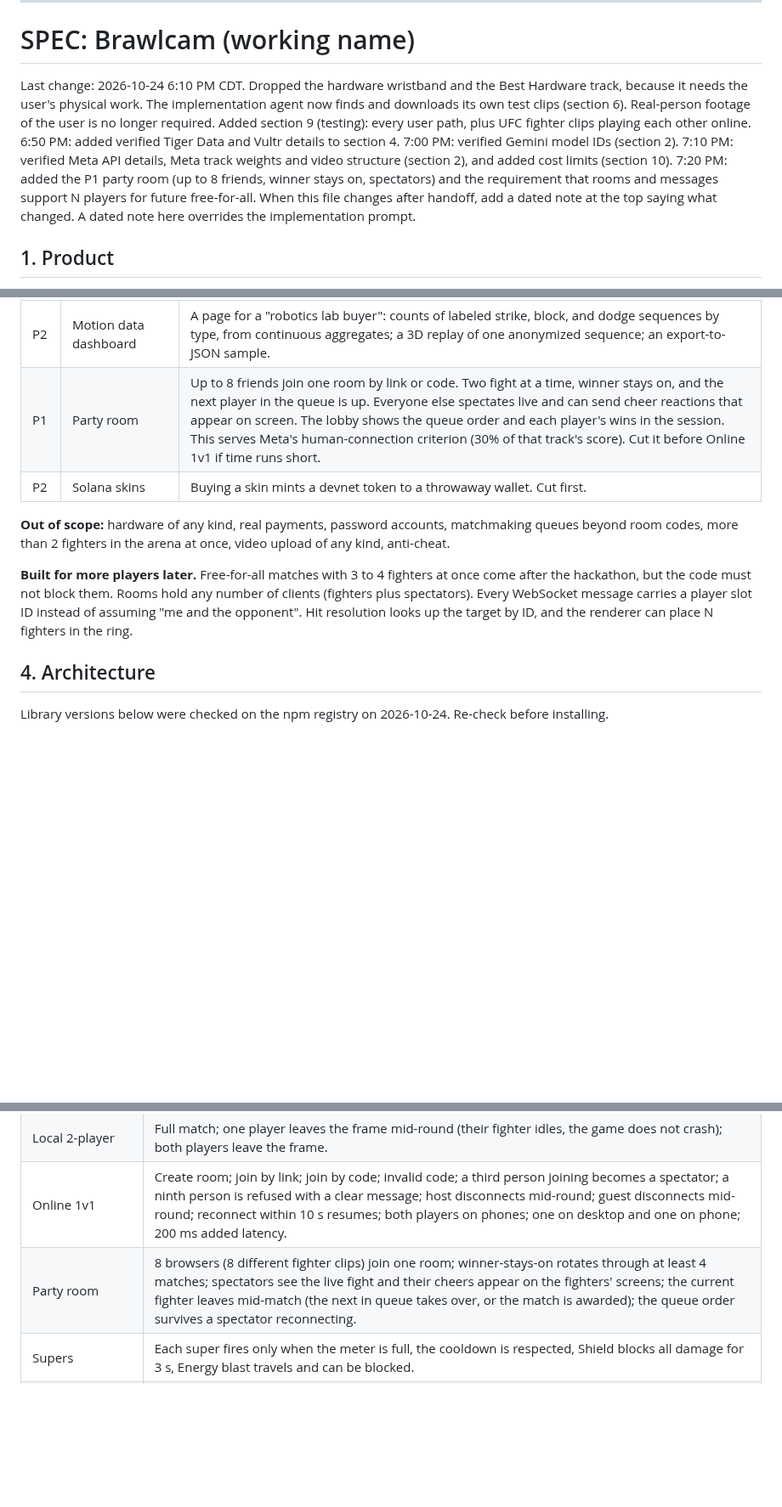
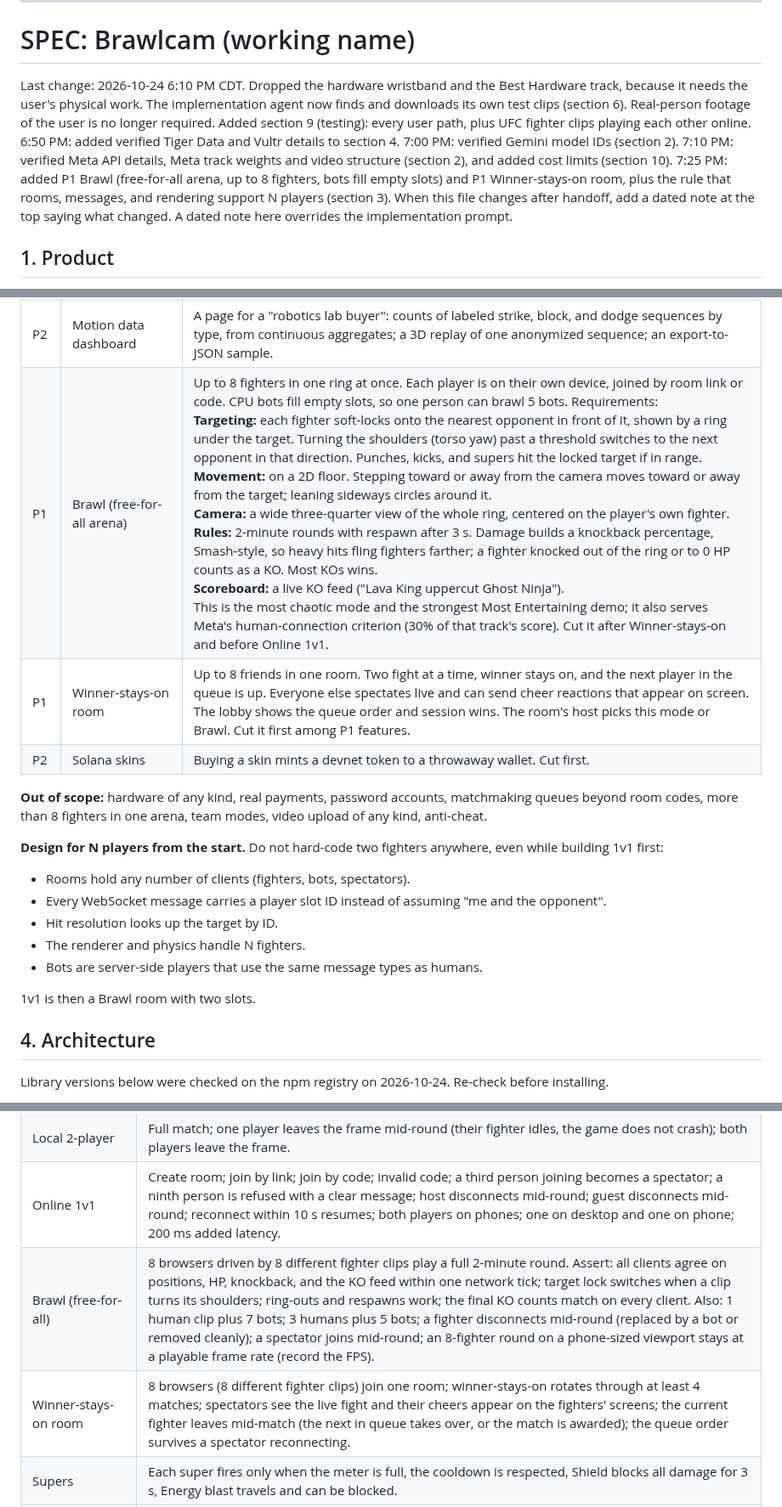
Before and after one commit to AndrewYin04/brawlcam, a Markdown page: IMPLEMENTATION_PROMPT.md, 3 parts joined by grey strips. Shown at 85% size. Rendered like a GitHub page; blank space fills up the shorter version.

Commit message:
Add free-for-all Brawl mode and N-player design rule

```diff
--- a/IMPLEMENTATION_PROMPT.md
+++ b/IMPLEMENTATION_PROMPT.md
@@ -97,7 +97,7 @@ The full spec follows. It is identical to `SPEC.md` at handoff time; after hando
 
 # SPEC: Brawlcam (working name)
 
-Last change: 2026-10-24 6:10 PM CDT. Dropped the hardware wristband and the Best Hardware track, because it needs the user's physical work. The implementation agent now finds and downloads its own test clips (section 6). Real-person footage of the user is no longer required. Added section 9 (testing): every user path, plus UFC fighter clips playing each other online. 6:50 PM: added verified Tiger Data and Vultr details to section 4. 7:00 PM: verified Gemini model IDs (section 2). 7:10 PM: verified Meta API details, Meta track weights and video structure (section 2), and added cost limits (section 10). 7:20 PM: added the P1 party room (up to 8 friends, winner stays on, spectators) and the requirement that rooms and messages support N players for future free-for-all. When this file changes after handoff, add a dated note at the top saying what changed. A dated note here overrides the implementation prompt.
+Last change: 2026-10-24 6:10 PM CDT. Dropped the hardware wristband and the Best Hardware track, because it needs the user's physical work. The implementation agent now finds and downloads its own test clips (section 6). Real-person footage of the user is no longer required. Added section 9 (testing): every user path, plus UFC fighter clips playing each other online. 6:50 PM: added verified Tiger Data and Vultr details to section 4. 7:00 PM: verified Gemini model IDs (section 2). 7:10 PM: verified Meta API details, Meta track weights and video structure (section 2), and added cost limits (section 10). 7:25 PM: added P1 Brawl (free-for-all arena, up to 8 fighters, bots fill empty slots) and P1 Winner-stays-on room, plus the rule that rooms, messages, and rendering support N players (section 3). When this file changes after handoff, add a dated note at the top saying what changed. A dated note here overrides the implementation prompt.
 
 ## 1. Product
 
@@ -172,12 +172,20 @@ P0 must work for the demo. P1 should work. P2 is cut first, in reverse order of
 | P1 | Accounts-lite and Elo | A nickname stored in localStorage; no passwords. Online wins and losses update Elo (K=32), stored in Tiger Data. Leaderboard page. |
 | P1 | Store page | Skins and auras with prices and a season-pass card. Purchases are mocked; label the button "Demo: no charge". Include the opt-in toggle for motion data sharing. |
 | P2 | Motion data dashboard | A page for a "robotics lab buyer": counts of labeled strike, block, and dodge sequences by type, from continuous aggregates; a 3D replay of one anonymized sequence; an export-to-JSON sample. |
-| P1 | Party room | Up to 8 friends join one room by link or code. Two fight at a time, winner stays on, and the next player in the queue is up. Everyone else spectates live and can send cheer reactions that appear on screen. The lobby shows the queue order and each player's wins in the session. This serves Meta's human-connection criterion (30% of that track's score). Cut it before Online 1v1 if time runs short. |
+| P1 | Brawl (free-for-all arena) | Up to 8 fighters in one ring at once. Each player is on their own device, joined by room link or code. CPU bots fill empty slots, so one person can brawl 5 bots. Requirements:<br>**Targeting:** each fighter soft-locks onto the nearest opponent in front of it, shown by a ring under the target. Turning the shoulders (torso yaw) past a threshold switches to the next opponent in that direction. Punches, kicks, and supers hit the locked target if in range.<br>**Movement:** on a 2D floor. Stepping toward or away from the camera moves toward or away from the target; leaning sideways circles around it.<br>**Camera:** a wide three-quarter view of the whole ring, centered on the player's own fighter.<br>**Rules:** 2-minute rounds with respawn after 3 s. Damage builds a knockback percentage, Smash-style, so heavy hits fling fighters farther; a fighter knocked out of the ring or to 0 HP counts as a KO. Most KOs wins.<br>**Scoreboard:** a live KO feed ("Lava King uppercut Ghost Ninja").<br>This is the most chaotic mode and the strongest Most Entertaining demo; it also serves Meta's human-connection criterion (30% of that track's score). Cut it after Winner-stays-on and before Online 1v1. |
+| P1 | Winner-stays-on room | Up to 8 friends in one room. Two fight at a time, winner stays on, and the next player in the queue is up. Everyone else spectates live and can send cheer reactions that appear on screen. The lobby shows the queue order and session wins. The room's host picks this mode or Brawl. Cut it first among P1 features. |
 | P2 | Solana skins | Buying a skin mints a devnet token to a throwaway wallet. Cut first. |
 
-**Out of scope:** hardware of any kind, real payments, password accounts, matchmaking queues beyond room codes, more than 2 fighters in the arena at once, video upload of any kind, anti-cheat.
+**Out of scope:** hardware of any kind, real payments, password accounts, matchmaking queues beyond room codes, more than 8 fighters in one arena, team modes, video upload of any kind, anti-cheat.
 
-**Built for more players later.** Free-for-all matches with 3 to 4 fighters at once come after the hackathon, but the code must not block them. Rooms hold any number of clients (fighters plus spectators). Every WebSocket message carries a player slot ID instead of assuming "me and the opponent". Hit resolution looks up the target by ID, and the renderer can place N fighters in the ring.
+**Design for N players from the start.** Do not hard-code two fighters anywhere, even while building 1v1 first:
+- Rooms hold any number of clients (fighters, bots, spectators).
+- Every WebSocket message carries a player slot ID instead of assuming "me and the opponent".
+- Hit resolution looks up the target by ID.
+- The renderer and physics handle N fighters.
+- Bots are server-side players that use the same message types as humans.
+
+1v1 is then a Brawl room with two slots.
 
 ## 4. Architecture
 
@@ -306,7 +314,8 @@ Testing must be extensive. Every user path in the table below must be exercised
 | Practice vs bot | Full match won by KO, lost by KO, won on time, a drawn round, rematch, quit to menu mid-round. |
 | Local 2-player | Full match; one player leaves the frame mid-round (their fighter idles, the game does not crash); both players leave the frame. |
 | Online 1v1 | Create room; join by link; join by code; invalid code; a third person joining becomes a spectator; a ninth person is refused with a clear message; host disconnects mid-round; guest disconnects mid-round; reconnect within 10 s resumes; both players on phones; one on desktop and one on phone; 200 ms added latency. |
-| Party room | 8 browsers (8 different fighter clips) join one room; winner-stays-on rotates through at least 4 matches; spectators see the live fight and their cheers appear on the fighters' screens; the current fighter leaves mid-match (the next in queue takes over, or the match is awarded); the queue order survives a spectator reconnecting. |
+| Brawl (free-for-all) | 8 browsers driven by 8 different fighter clips play a full 2-minute round. Assert: all clients agree on positions, HP, knockback, and the KO feed within one network tick; target lock switches when a clip turns its shoulders; ring-outs and respawns work; the final KO counts match on every client. Also: 1 human clip plus 7 bots; 3 humans plus 5 bots; a fighter disconnects mid-round (replaced by a bot or removed cleanly); a spectator joins mid-round; an 8-fighter round on a phone-sized viewport stays at a playable frame rate (record the FPS). |
+| Winner-stays-on room | 8 browsers (8 different fighter clips) join one room; winner-stays-on rotates through at least 4 matches; spectators see the live fight and their cheers appear on the fighters' screens; the current fighter leaves mid-match (the next in queue takes over, or the match is awarded); the queue order survives a spectator reconnecting. |
 | Supers | Each super fires only when the meter is full, the cooldown is respected, Shield blocks all damage for 3 s, Energy blast travels and can be blocked. |
 | Fighter Forge | Valid prompt; empty prompt; offensive prompt (handled by the model's refusal and shown politely); Meta API key missing or erroring (falls back to a default fighter, and the game still works); generation longer than 15 s (spinner, then timeout fallback). |
 | Commentator | Lines arrive during play; mute and unmute; Gemini key missing or rate-limited (silent fallback, no errors shown to the player). |
```
Also changed, not shown: SPEC.md (+14 -5 lines).
